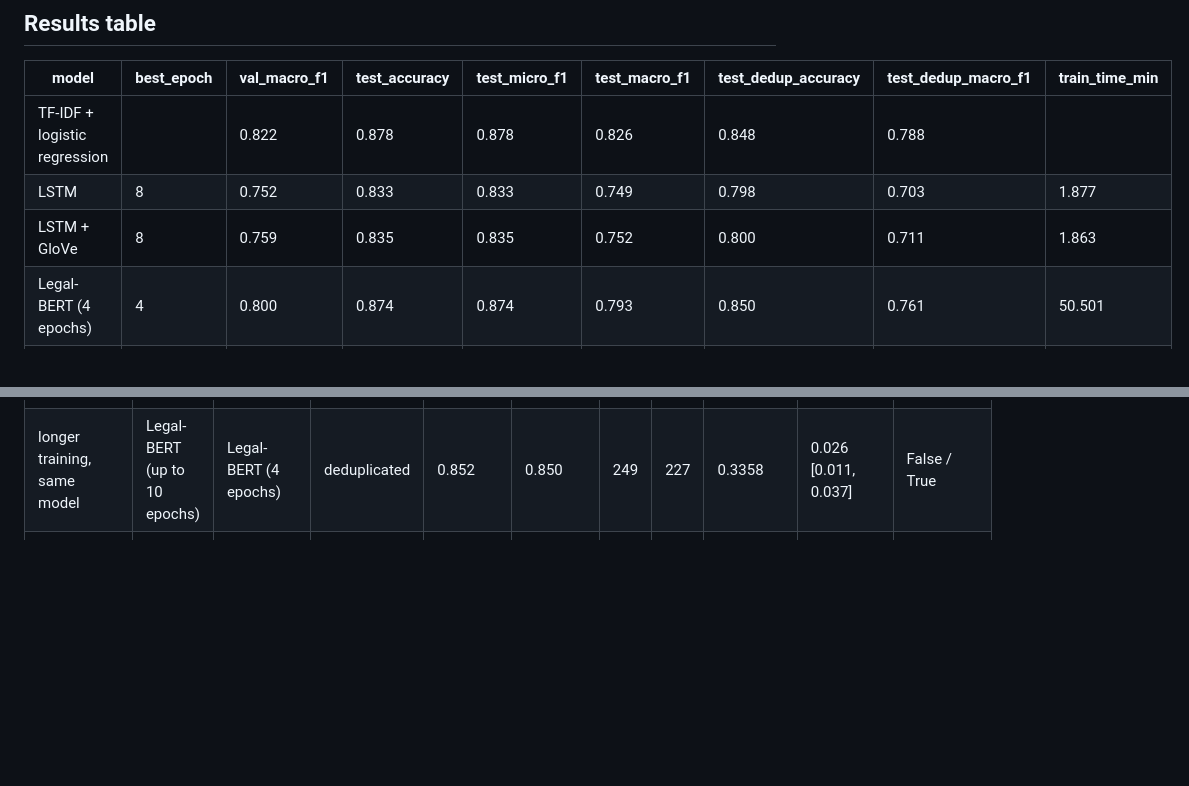
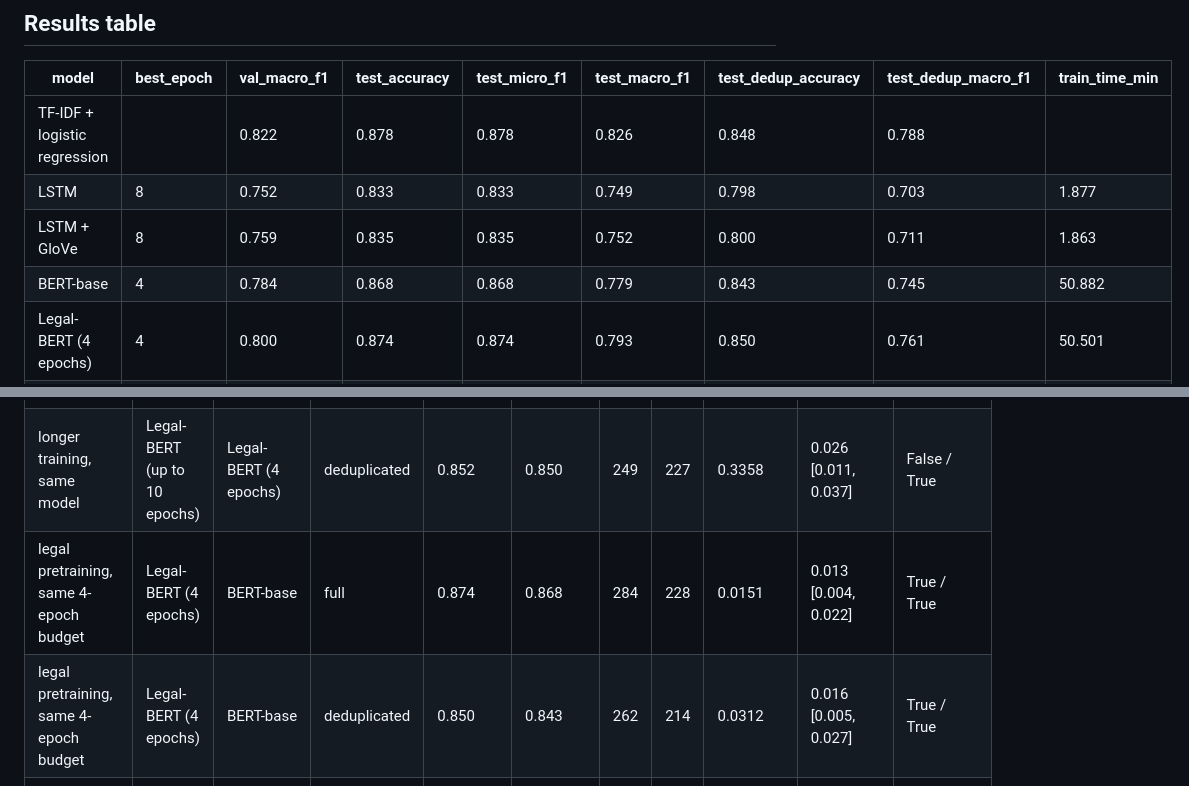
Before and after one commit to Exowz/clausier-ledgar, a Markdown page: reports/results.md, 2 parts joined by grey strips. Drawn GitHub-style; blank space fills up the shorter version.

```diff
--- a/reports/results.md
+++ b/reports/results.md
@@ -9,6 +9,7 @@ Generated by `make results` from `outputs/`; do not edit by hand.
 | TF-IDF + logistic regression |  | 0.822 | 0.878 | 0.878 | 0.826 | 0.848 | 0.788 |  |
 | LSTM | 8 | 0.752 | 0.833 | 0.833 | 0.749 | 0.798 | 0.703 | 1.877 |
 | LSTM + GloVe | 8 | 0.759 | 0.835 | 0.835 | 0.752 | 0.800 | 0.711 | 1.863 |
+| BERT-base | 4 | 0.784 | 0.868 | 0.868 | 0.779 | 0.843 | 0.745 | 50.882 |
 | Legal-BERT (4 epochs) | 4 | 0.800 | 0.874 | 0.874 | 0.793 | 0.850 | 0.761 | 50.501 |
 | Legal-BERT (up to 10 epochs) | 9 | 0.825 | 0.882 | 0.882 | 0.825 | 0.852 | 0.787 | 130.076 |
 | Legal-BERT LoRA (4 epochs) | 4 | 0.777 | 0.861 | 0.861 | 0.782 | 0.840 | 0.753 | 39.665 |
@@ -35,6 +36,8 @@ Memory: weights, gradients and Adam states only (activations excluded), from `tr
 | Legal-BERT (4 epochs) versus TF-IDF | Legal-BERT (4 epochs) | TF-IDF + logistic regression | deduplicated | 0.850 | 0.848 | 341 | 326 | 0.5878 | -0.026 [-0.039, -0.007] | False / True |
 | longer training, same model | Legal-BERT (up to 10 epochs) | Legal-BERT (4 epochs) | full | 0.882 | 0.874 | 315 | 236 | 0.0009 | 0.032 [0.019, 0.043] | True / True |
 | longer training, same model | Legal-BERT (up to 10 epochs) | Legal-BERT (4 epochs) | deduplicated | 0.852 | 0.850 | 249 | 227 | 0.3358 | 0.026 [0.011, 0.037] | False / True |
+| legal pretraining, same 4-epoch budget | Legal-BERT (4 epochs) | BERT-base | full | 0.874 | 0.868 | 284 | 228 | 0.0151 | 0.013 [0.004, 0.022] | True / True |
+| legal pretraining, same 4-epoch budget | Legal-BERT (4 epochs) | BERT-base | deduplicated | 0.850 | 0.843 | 262 | 214 | 0.0312 | 0.016 [0.005, 0.027] | True / True |
 | LoRA versus full fine-tuning, same budget | Legal-BERT LoRA (4 epochs) | Legal-BERT (4 epochs) | full | 0.861 | 0.874 | 185 | 310 | < 0.0001 | -0.011 [-0.023, -0.003] | True / True |
 | LoRA versus full fine-tuning, same budget | Legal-BERT LoRA (4 epochs) | Legal-BERT (4 epochs) | deduplicated | 0.840 | 0.850 | 175 | 248 | 0.0005 | -0.008 [-0.022, 0.002] | True / False |
 | LSTM versus TF-IDF | LSTM | TF-IDF + logistic regression | full | 0.833 | 0.878 | 254 | 709 | < 0.0001 | -0.077 [-0.087, -0.063] | True / True |
```
Also changed, not shown: README.md (+8 -1 lines), reports/audit/compare_legal_bert_vs_bert_base.md (added, +6 -0 lines), reports/figures/model_comparison.png, 7 other files.
